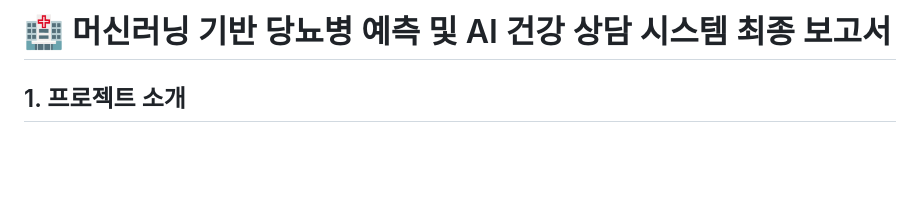
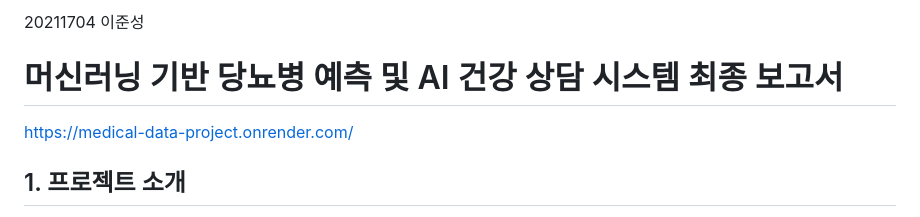
Before and after one commit to junsung2001/medical-data-project, a Markdown page: FINAL_REPORT.md, the part around the change. GitHub-like rendering; blank space fills up the shorter version.

```diff
--- a/FINAL_REPORT.md
+++ b/FINAL_REPORT.md
@@ -1,4 +1,7 @@
-# 🏥 머신러닝 기반 당뇨병 예측 및 AI 건강 상담 시스템 최종 보고서
+20211704 이준성
+#  머신러닝 기반 당뇨병 예측 및 AI 건강 상담 시스템 최종 보고서
+
+https://medical-data-project.onrender.com/
 
 ## 1. 프로젝트 소개
 본 프로젝트는 **Pima Indians Diabetes Dataset**을 활용하여 사용자의 건강 지표에 따른 당뇨병 위험도를 예측하고, OpenAI GPT 모델을 통해 개인화된 건강 관리 조언을 제공하는 통합 의료 보조 시스템입니다. 단순한 수치 예측을 넘어 사용자가 자신의 건강 상태를 이해하고 행동 변화를 이끌어낼 수 있는 인터랙티브한 환경을 제공하는 것을 목표로 합니다.
```
